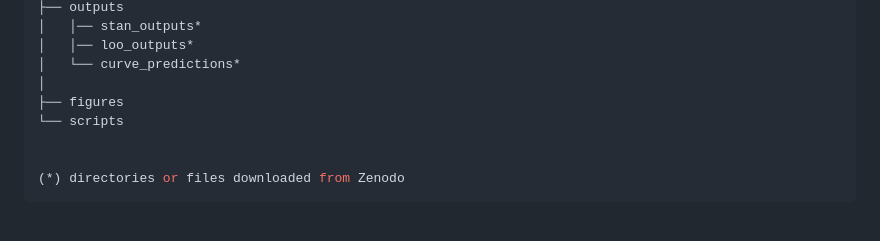
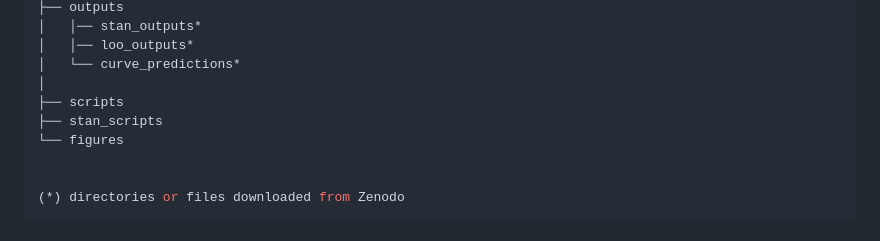
Before and after one commit to williamkannis/stacked_growth_modelling, a Markdown page: README.md, the part around the change. GitHub-like rendering.

Commit message:
edited file directory

```diff
--- a/README.md
+++ b/README.md
@@ -84,8 +84,9 @@ structure:
 │   │── loo_outputs*
 │   └── curve_predictions*
 │
-├── figures
-└── scripts
+├── scripts
+├── stan_scripts
+└── figures
 
 
 (*) directories or files downloaded from Zenodo
```
